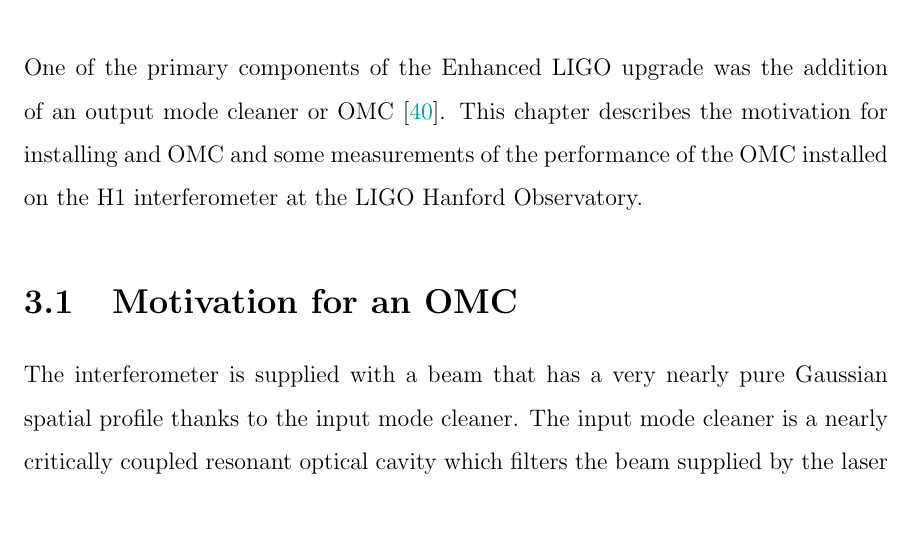
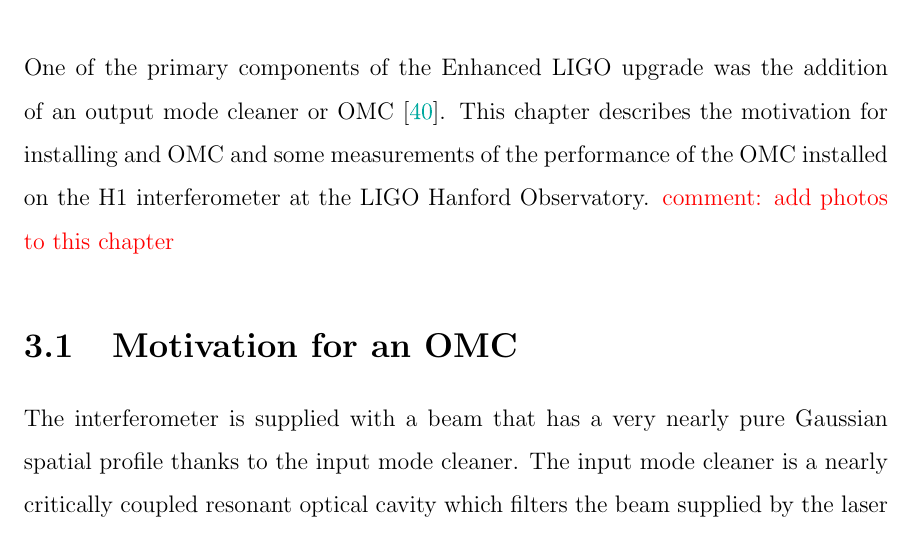
Before and after one commit to nicolassmith/thesis, a LaTeX thesis (main.tex, which reads ch-omc.tex): part of page 35 of 109, cut so that both start at the same text. Compiled offline with pdfLaTeX.

Commit message:
add note

```diff
--- a/ch-omc.tex
+++ b/ch-omc.tex
@@ -1,7 +1,8 @@
 \chapter{The output mode cleaner}
 \label{ch:omc}
 One of the primary components of the Enhanced LIGO upgrade was the addition of an output mode cleaner or OMC \cite{T060156}. %NL%
-This chapter describes the motivation for installing and OMC and some measurements of the performance of the OMC installed on the H1 interferometer at the LIGO Hanford Observatory.
+This chapter describes the motivation for installing and OMC and some measurements of the performance of the OMC installed on the H1 interferometer at the LIGO Hanford Observatory. %NL%
+\com{add photos to this chapter}
 
 \section{Motivation for an OMC}
 The interferometer is supplied with a beam that has a very nearly pure Gaussian spatial profile thanks to the input mode cleaner. %NL%
```
